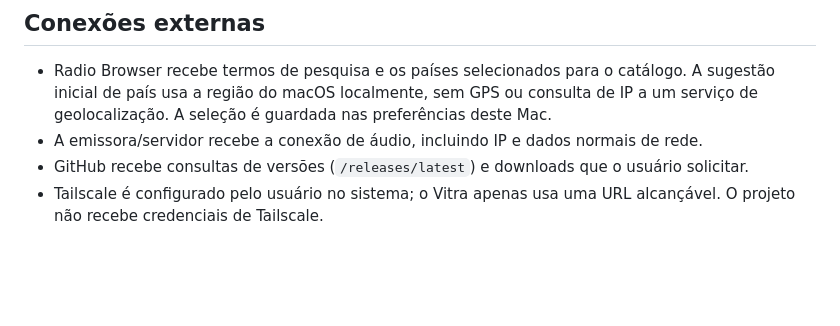
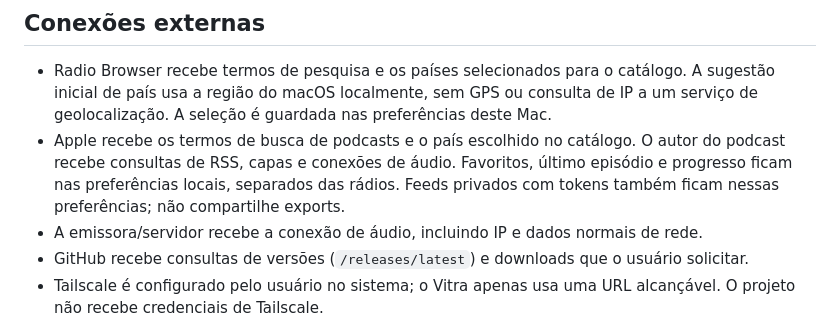
Before and after one commit to rafaelbazzolini/vitra-radio, a Markdown page: docs/PRIVACY.md, the part around the change. Rendered like a GitHub page; blank space fills up the shorter version.

```diff
--- a/docs/PRIVACY.md
+++ b/docs/PRIVACY.md
@@ -11,6 +11,7 @@ A distribuição pública inicia sem rádios, favoritas, histórico, automaçõe
 ## Conexões externas
 
 - Radio Browser recebe termos de pesquisa e os países selecionados para o catálogo. A sugestão inicial de país usa a região do macOS localmente, sem GPS ou consulta de IP a um serviço de geolocalização. A seleção é guardada nas preferências deste Mac.
+- Apple recebe os termos de busca de podcasts e o país escolhido no catálogo. O autor do podcast recebe consultas de RSS, capas e conexões de áudio. Favoritos, último episódio e progresso ficam nas preferências locais, separados das rádios. Feeds privados com tokens também ficam nessas preferências; não compartilhe exports.
 - A emissora/servidor recebe a conexão de áudio, incluindo IP e dados normais de rede.
 - GitHub recebe consultas de versões (`/releases/latest`) e downloads que o usuário solicitar.
 - Tailscale é configurado pelo usuário no sistema; o Vitra apenas usa uma URL alcançável. O projeto não recebe credenciais de Tailscale.
```
Also changed, not shown: README.md (+3 -0 lines), docs/PODCASTS.md (added, +33 -0 lines), docs/images/podcasts.png (added), 11 other files.
